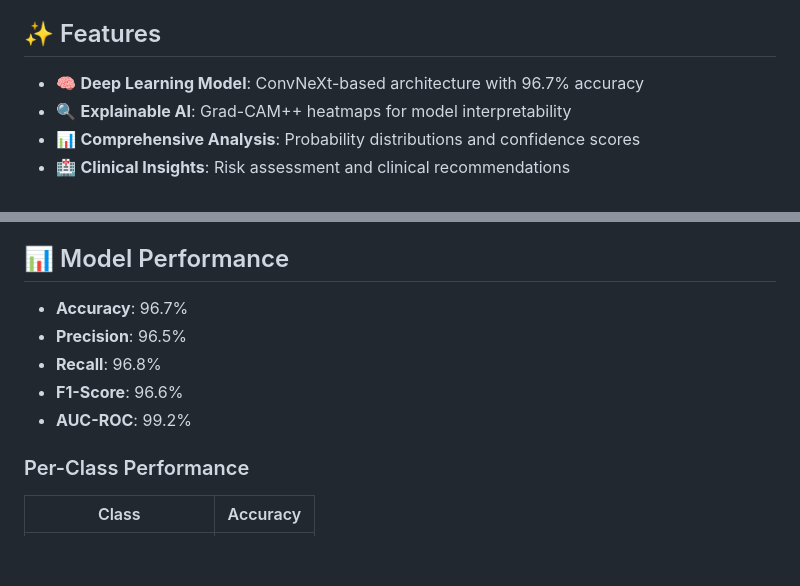
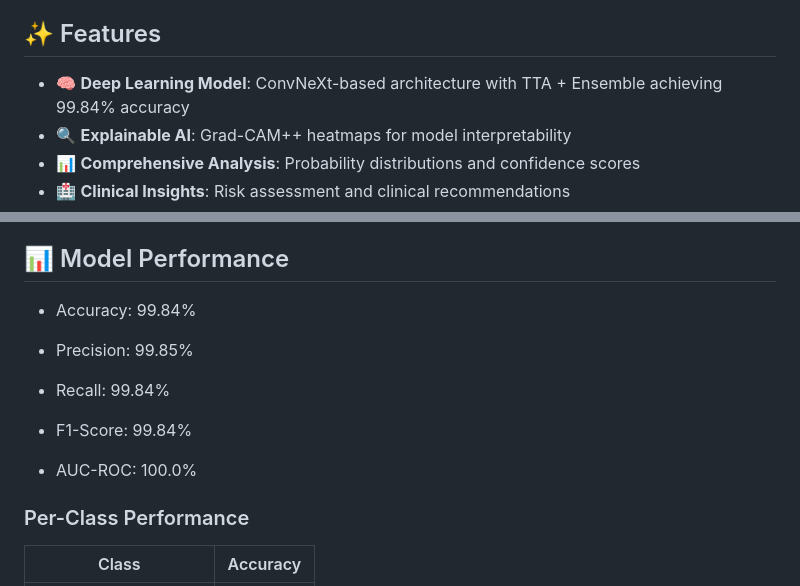
Before and after one commit to Uday-maverick/neuroscan-ai, a Markdown page: README.md, 2 parts joined by grey strips. Drawn GitHub-style; blank space fills up the shorter version.

Commit message:
Enhance model performance metrics in README
Updated model accuracy and performance metrics in README.

```diff
--- a/README.md
+++ b/README.md
@@ -24,7 +24,7 @@ NeuroScan AI is a research-grade medical imaging classification system that leve
 
 ## ✨ Features
 
-- 🧠 **Deep Learning Model**: ConvNeXt-based architecture with 96.7% accuracy
+- 🧠 **Deep Learning Model**: ConvNeXt-based architecture with TTA + Ensemble achieving 99.84% accuracy
 - 🔍 **Explainable AI**: Grad-CAM++ heatmaps for model interpretability
 - 📊 **Comprehensive Analysis**: Probability distributions and confidence scores
 - 🏥 **Clinical Insights**: Risk assessment and clinical recommendations
@@ -245,11 +245,15 @@ git push heroku main
 
 ## 📊 Model Performance
 
-- **Accuracy**: 96.7%
-- **Precision**: 96.5%
-- **Recall**: 96.8%
-- **F1-Score**: 96.6%
-- **AUC-ROC**: 99.2%
+- Accuracy: 99.84%
+
+- Precision: 99.85%
+
+- Recall: 99.84%
+
+- F1-Score: 99.84%
+
+- AUC-ROC: 100.0%
 
 ### Per-Class Performance
 
```
